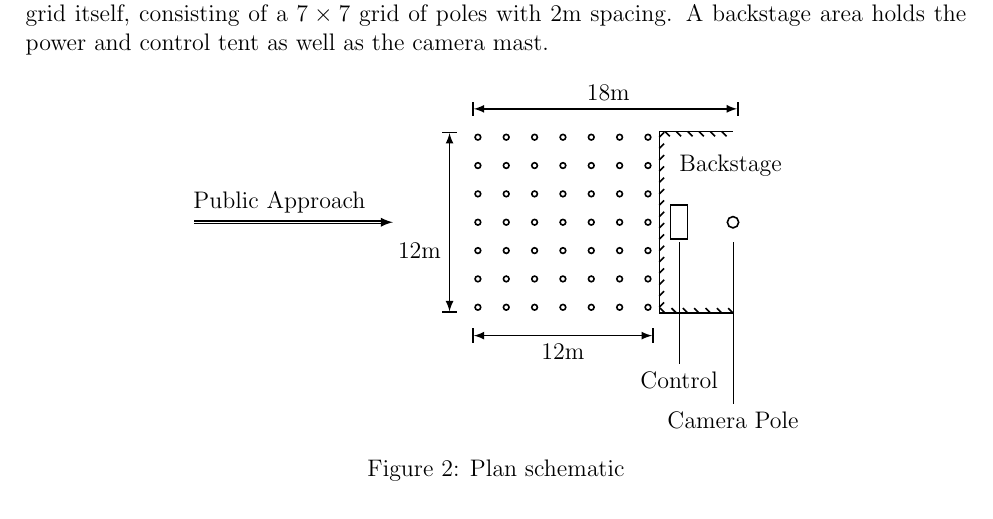
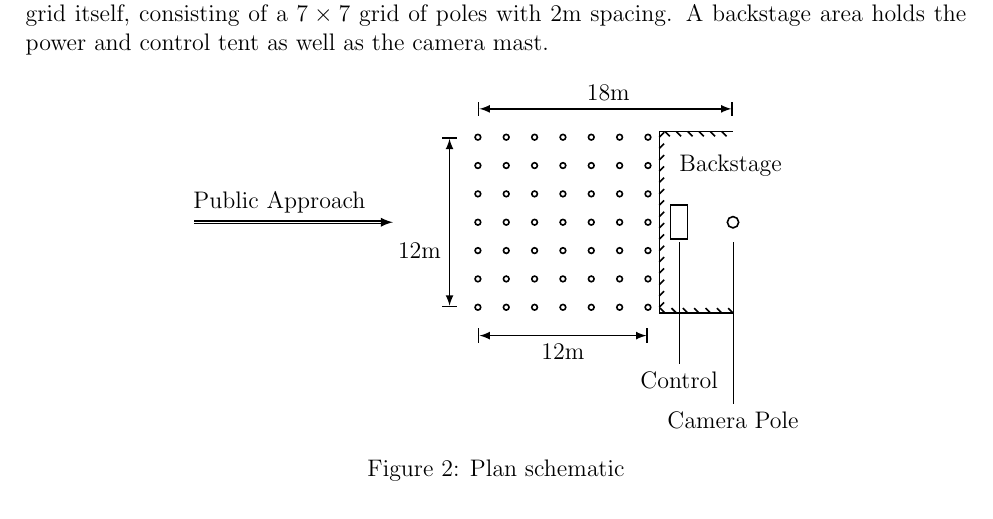
Before and after one commit to cillian64/thegrid, a LaTeX paper (docs/proposal/proposal.tex): part of page 3 of 6, cut so that both start at the same text. Compiled offline with pdfLaTeX.

Commit message:
fix length arrows on plan schematic

```diff
--- a/docs/proposal/proposal.tex
+++ b/docs/proposal/proposal.tex
@@ -84,13 +84,13 @@ control tent as well as the camera mast.
     \draw[->, double] (-5.0cm, 0.0cm) -- (-1.5cm, 0.0cm);
     \draw (-3.5cm, 0.0cm) node[above] {Public Approach};
 
-    \draw[|<->|] (-0.1cm, -2.0cm) -- (3.1cm, -2.0cm);
+    \draw[|<->|] (0cm, -2.0cm) -- (3.0cm, -2.0cm);
     \draw (1.5cm, -2.0cm) node[below] {12m};
 
-    \draw[|<->|] (-0.5cm, -1.6cm) -- (-0.5cm, 1.6cm);
+    \draw[|<->|] (-0.5cm, -1.5cm) -- (-0.5cm, 1.5cm);
     \draw (-0.5cm, -0.5cm) node[left] {12m};
 
-    \draw[|<->|] (-0.1cm, 2.0cm) -- (4.6cm, 2.0cm);
+    \draw[|<->|] (0cm, 2.0cm) -- (4.5cm, 2.0cm);
     \draw (2.3cm, 2.0cm) node[above] {18m};
 
     \end{tikzpicture}
```
Also changed, not shown: docs/proposal/proposal.pdf.
